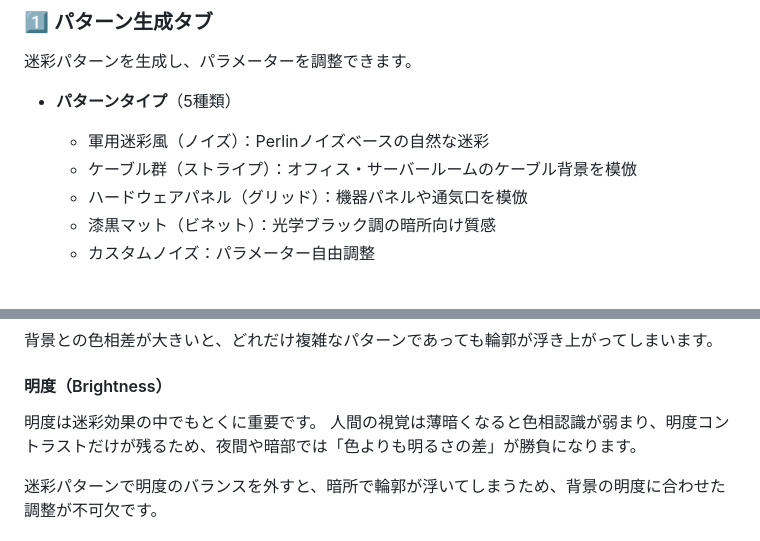
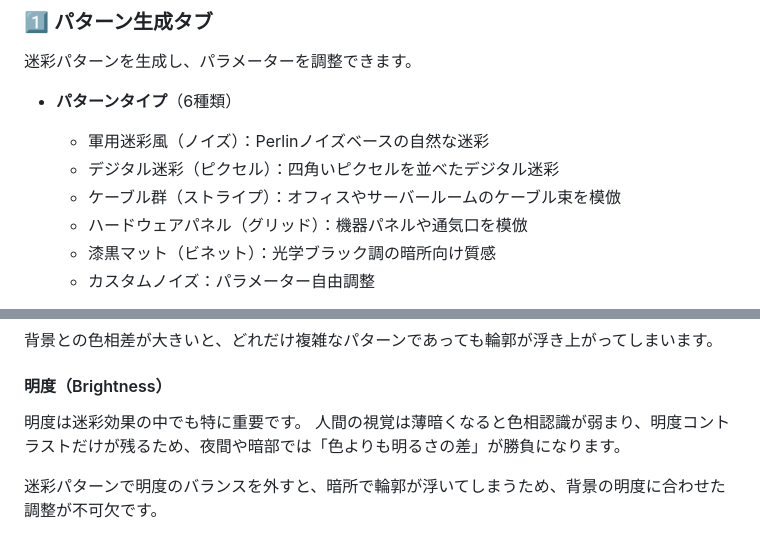
Before and after one commit to ipusiron/camoforge, a Markdown page: README.md, 2 parts joined by grey strips. Rendered like a GitHub page.

```diff
--- a/README.md
+++ b/README.md
@@ -81,9 +81,10 @@ hub: true
 
 迷彩パターンを生成し、パラメーターを調整できます。
 
-- **パターンタイプ**（5種類）
+- **パターンタイプ**（6種類）
   - 軍用迷彩風（ノイズ）：Perlinノイズベースの自然な迷彩
-  - ケーブル群（ストライプ）：オフィス・サーバールームのケーブル背景を模倣
+  - デジタル迷彩（ピクセル）：四角いピクセルを並べたデジタル迷彩
+  - ケーブル群（ストライプ）：オフィスやサーバールームのケーブル束を模倣
   - ハードウェアパネル（グリッド）：機器パネルや通気口を模倣
   - 漆黒マット（ビネット）：光学ブラック調の暗所向け質感
   - カスタムノイズ：パラメーター自由調整
@@ -342,7 +348,7 @@ CamoForgeで生成した迷彩パターンを、実際のデバイスの見え
 
 #### 明度（Brightness）
 
-明度は迷彩効果の中でもとくに重要です。
+明度は迷彩効果の中でも特に重要です。
 人間の視覚は薄暗くなると色相認識が弱まり、明度コントラストだけが残るため、夜間や暗部では「色よりも明るさの差」が勝負になります。
 
 迷彩パターンで明度のバランスを外すと、暗所で輪郭が浮いてしまうため、背景の明度に合わせた調整が不可欠です。
```
Also changed, not shown: other parts of README.md (+58 -25 lines), CLAUDE.md (+7 -9 lines), assets/screenshot3.png (added), 13 other files.
